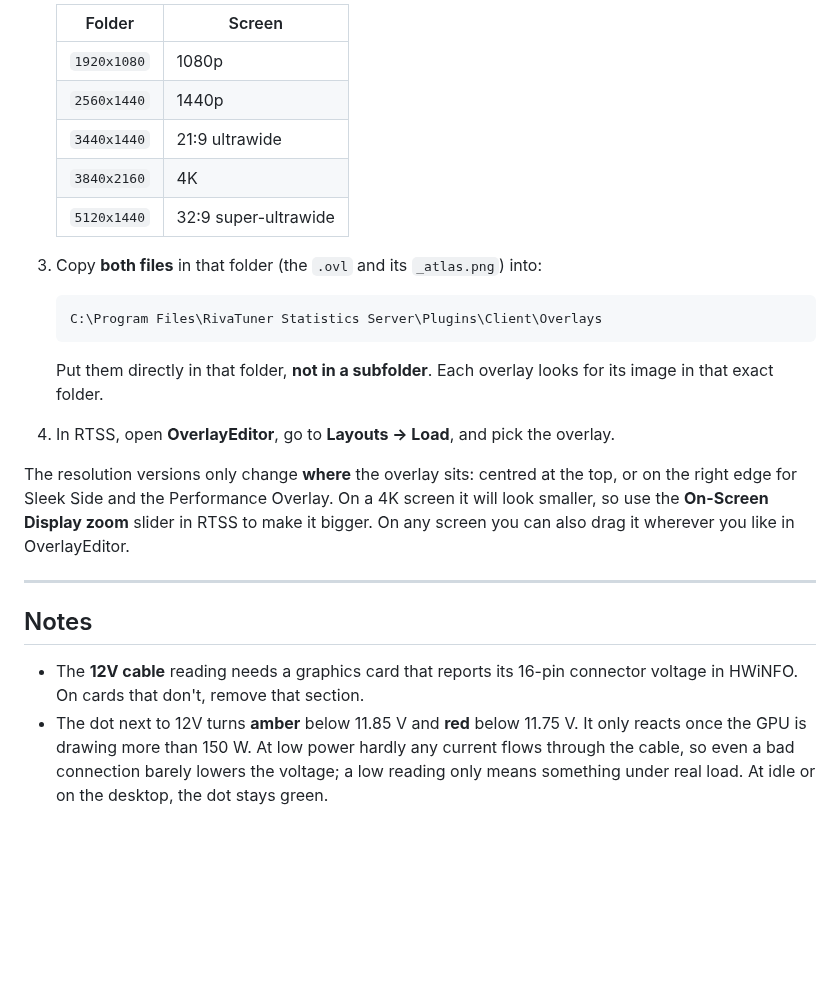
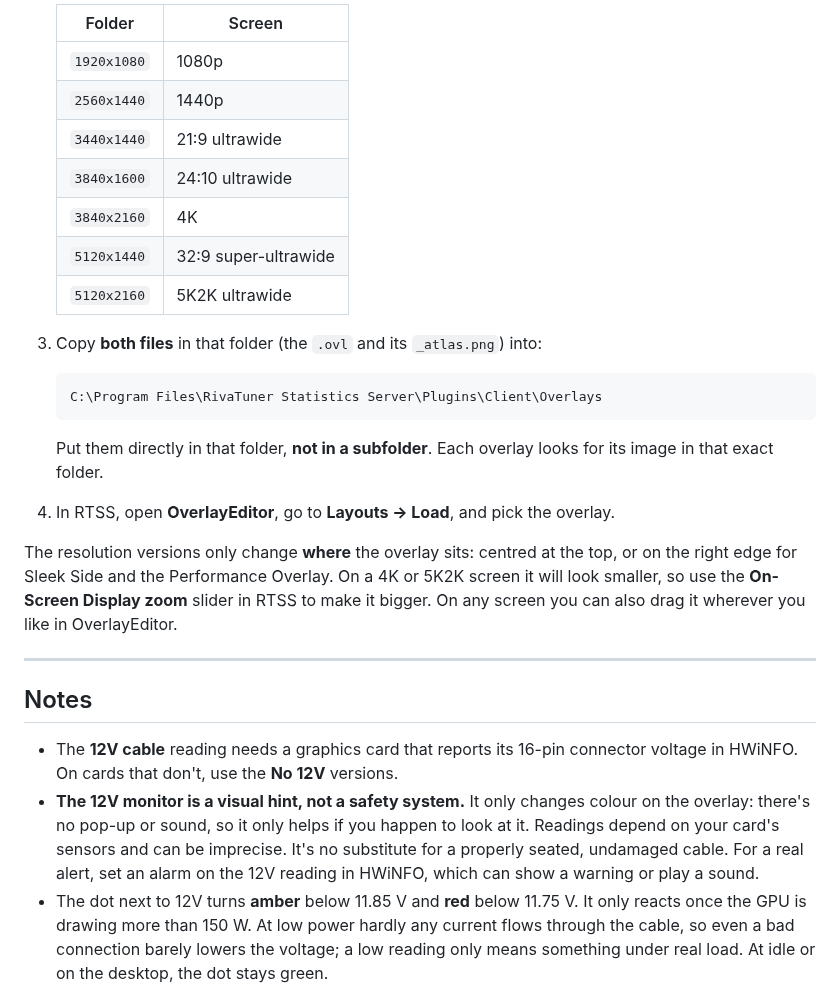
Before and after one commit to realHfde/Apple-Style-Inspired-RTSS-Overlay, a Markdown page: README.md, the part around one of its changes. GitHub-like rendering; blank space fills up the shorter version.

````diff
--- a/README.md
+++ b/README.md
@@ -107,8 +112,10 @@ Every overlay comes in three themes:
    | `1920x1080` | 1080p |
    | `2560x1440` | 1440p |
    | `3440x1440` | 21:9 ultrawide |
+   | `3840x1600` | 24:10 ultrawide |
    | `3840x2160` | 4K |
    | `5120x1440` | 32:9 super-ultrawide |
+   | `5120x2160` | 5K2K ultrawide |
 
 3. Copy **both files** in that folder (the `.ovl` and its `_atlas.png`) into:
    ```
@@ -117,13 +124,14 @@ Every overlay comes in three themes:
    Put them directly in that folder, **not in a subfolder**. Each overlay looks for its image in that exact folder.
 4. In RTSS, open **OverlayEditor**, go to **Layouts → Load**, and pick the overlay.
 
-The resolution versions only change **where** the overlay sits: centred at the top, or on the right edge for Sleek Side and the Performance Overlay. On a 4K screen it will look smaller, so use the **On-Screen Display zoom** slider in RTSS to make it bigger. On any screen you can also drag it wherever you like in OverlayEditor.
+The resolution versions only change **where** the overlay sits: centred at the top, or on the right edge for Sleek Side and the Performance Overlay. On a 4K or 5K2K screen it will look smaller, so use the **On-Screen Display zoom** slider in RTSS to make it bigger. On any screen you can also drag it wherever you like in OverlayEditor.
 
 ---
 
 ## Notes
 
-- The **12V cable** reading needs a graphics card that reports its 16-pin connector voltage in HWiNFO. On cards that don't, remove that section.
+- The **12V cable** reading needs a graphics card that reports its 16-pin connector voltage in HWiNFO. On cards that don't, use the **No 12V** versions.
+- **The 12V monitor is a visual hint, not a safety system.** It only changes colour on the overlay: there's no pop-up or sound, so it only helps if you happen to look at it. Readings depend on your card's sensors and can be imprecise. It's no substitute for a properly seated, undamaged cable. For a real alert, set an alarm on the 12V reading in HWiNFO, which can show a warning or play a sound.
 - The dot next to 12V turns **amber** below 11.85 V and **red** below 11.75 V. It only reacts once the GPU is drawing more than 150 W. At low power hardly any current flows through the cable, so even a bad connection barely lowers the voltage; a low reading only means something under real load. At idle or on the desktop, the dot stays green.
 - **Sleek Meters** uses fixed scales for an upper-mid-range PC (CPU 120 W, GPU 360 W, CPU clock 5.05 GHz, GPU clock 2.9 GHz, RAM 32 GB, VRAM 16 GB). For a high-end PC, use **Sleek Meters Universal**.
 - **Sleek Meters Universal:** to change a scale, open **Data sources** in OverlayEditor and edit the matching `pct` source's formula. For example, `x / 6` means 600 W is full; change it to `x / 3.6` for 360 W.
````
Also changed, not shown: other parts of README.md (+5 -0 lines), previews/no_12v.png (added).
